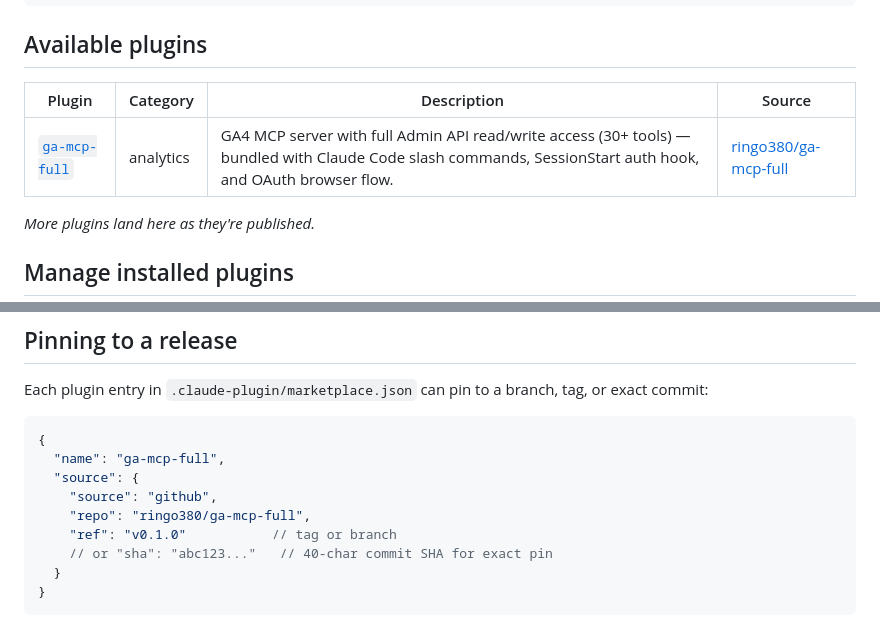
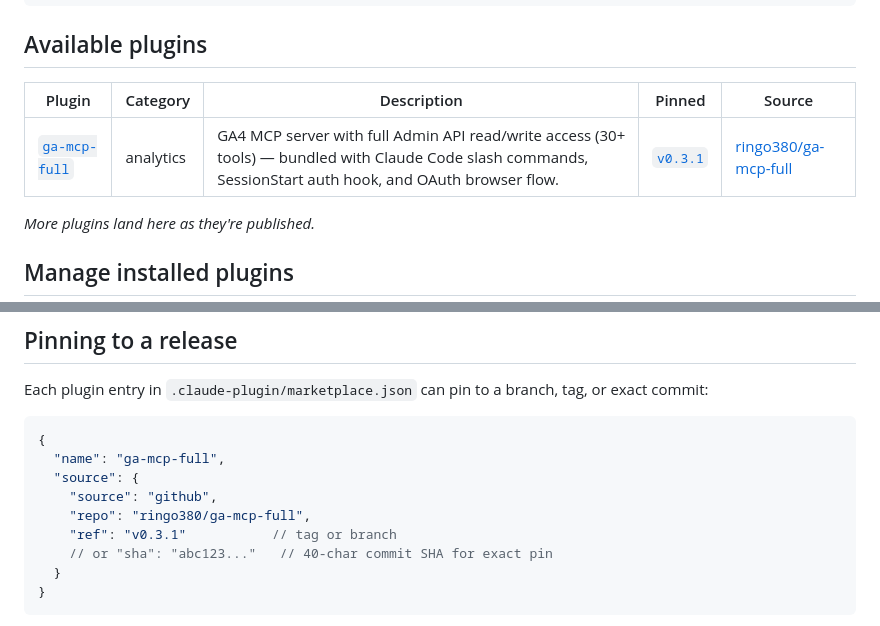
Before and after one commit to ringo380/robworks-claude-code-plugins, a Markdown page: README.md, 2 parts joined by grey strips. Rendered like a GitHub page.

Commit message:
docs: show pinned version in plugin table; bump example ref to v0.3.1

```diff
--- a/README.md
+++ b/README.md
@@ -44,9 +44,9 @@ Inside Claude Code:
 
 ## Available plugins
 
-| Plugin | Category | Description | Source |
-| --- | --- | --- | --- |
-| [`ga-mcp-full`](https://github.com/ringo380/ga-mcp-full) | analytics | GA4 MCP server with full Admin API read/write access (30+ tools) — bundled with Claude Code slash commands, SessionStart auth hook, and OAuth browser flow. | [ringo380/ga-mcp-full](https://github.com/ringo380/ga-mcp-full) |
+| Plugin | Category | Description | Pinned | Source |
+| --- | --- | --- | --- | --- |
+| [`ga-mcp-full`](https://github.com/ringo380/ga-mcp-full) | analytics | GA4 MCP server with full Admin API read/write access (30+ tools) — bundled with Claude Code slash commands, SessionStart auth hook, and OAuth browser flow. | [`v0.3.1`](https://github.com/ringo380/ga-mcp-full/releases/tag/v0.3.1) | [ringo380/ga-mcp-full](https://github.com/ringo380/ga-mcp-full) |
 
 *More plugins land here as they're published.*
 
@@ -78,7 +78,7 @@ Each plugin entry in `.claude-plugin/marketplace.json` can pin to a branch, tag,
   "source": {
     "source": "github",
     "repo": "ringo380/ga-mcp-full",
-    "ref": "v0.1.0"           // tag or branch
+    "ref": "v0.3.1"           // tag or branch
     // or "sha": "abc123..."   // 40-char commit SHA for exact pin
   }
 }
```
